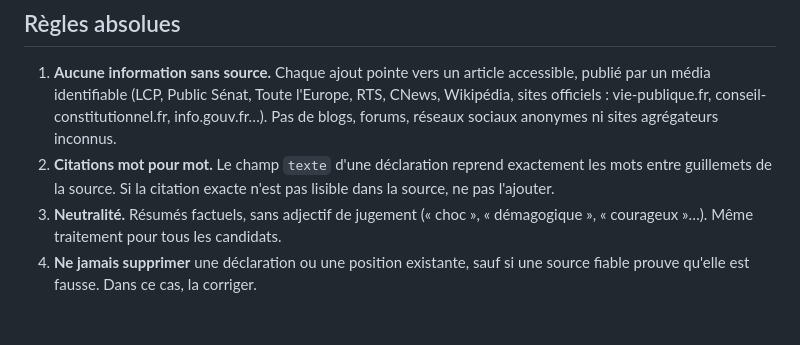
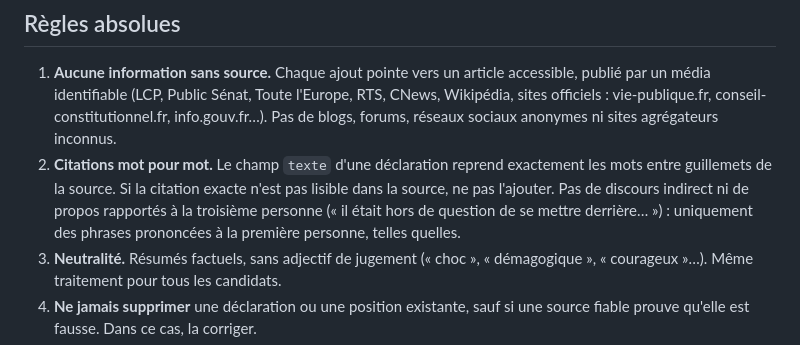
Before and after one commit to syl923/quiditquoi2027, a Markdown page: MISE_A_JOUR.md, the part around the change. GitHub-like rendering; blank space fills up the shorter version.

Commit message:
Consignes : exclure le discours indirect des citations
Co-Authored-By: Claude Opus 5.5 <noreply@anthropic.com>

```diff
--- a/MISE_A_JOUR.md
+++ b/MISE_A_JOUR.md
@@ -14,7 +14,7 @@ Mettre à jour `data/data.json` avec l'actualité des dernières 48 heures sur l
 ## Règles absolues
 
 1. **Aucune information sans source.** Chaque ajout pointe vers un article accessible, publié par un média identifiable (LCP, Public Sénat, Toute l'Europe, RTS, CNews, Wikipédia, sites officiels : vie-publique.fr, conseil-constitutionnel.fr, info.gouv.fr…). Pas de blogs, forums, réseaux sociaux anonymes ni sites agrégateurs inconnus.
-2. **Citations mot pour mot.** Le champ `texte` d'une déclaration reprend exactement les mots entre guillemets de la source. Si la citation exacte n'est pas lisible dans la source, ne pas l'ajouter.
+2. **Citations mot pour mot.** Le champ `texte` d'une déclaration reprend exactement les mots entre guillemets de la source. Si la citation exacte n'est pas lisible dans la source, ne pas l'ajouter. Pas de discours indirect ni de propos rapportés à la troisième personne (« il était hors de question de se mettre derrière… ») : uniquement des phrases prononcées à la première personne, telles quelles.
 3. **Neutralité.** Résumés factuels, sans adjectif de jugement (« choc », « démagogique », « courageux »…). Même traitement pour tous les candidats.
 4. **Ne jamais supprimer** une déclaration ou une position existante, sauf si une source fiable prouve qu'elle est fausse. Dans ce cas, la corriger.
 5. **Doute = on s'abstient.** Information contradictoire entre sources, rumeur, « selon nos informations » non confirmé : ne pas publier.
```
